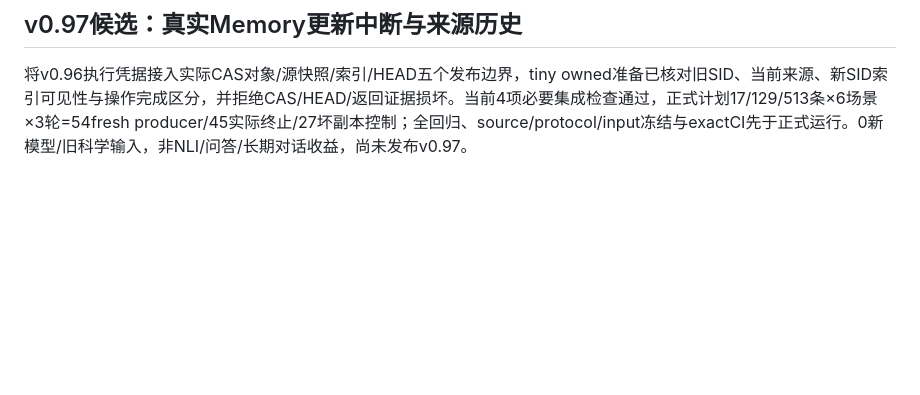
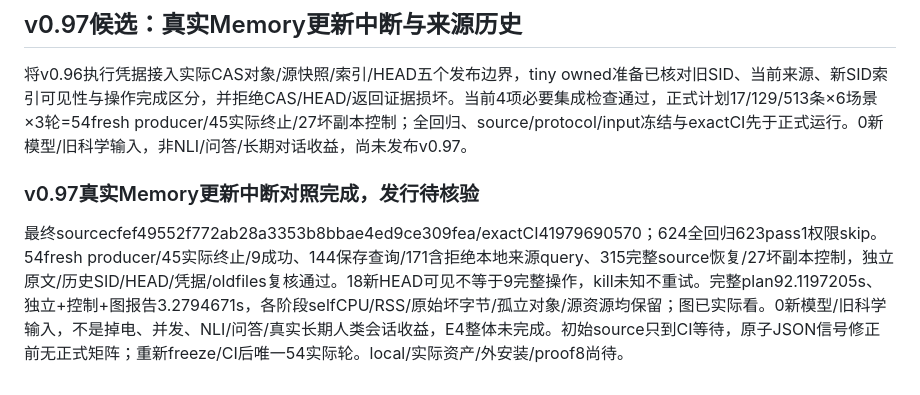
Before and after one commit to StarlitPupils/RKV-1, a Markdown page: docs/ROADMAP.md, the part around the change. Rendered like a GitHub page; blank space fills up the shorter version.

```diff
--- a/docs/ROADMAP.md
+++ b/docs/ROADMAP.md
@@ -667,3 +667,7 @@ tag1350b94b973953d4a2f5d352d1763e2bc9c9096a、ReleaseCI41861180230、finalproof3
 ## v0.97候选：真实Memory更新中断与来源历史
 
 将v0.96执行凭据接入实际CAS对象/源快照/索引/HEAD五个发布边界，tiny owned准备已核对旧SID、当前来源、新SID索引可见性与操作完成区分，并拒绝CAS/HEAD/返回证据损坏。当前4项必要集成检查通过，正式计划17/129/513条×6场景×3轮=54fresh producer/45实际终止/27坏副本控制；全回归、source/protocol/input冻结与exactCI先于正式运行。0新模型/旧科学输入，非NLI/问答/长期对话收益，尚未发布v0.97。
+
+### v0.97真实Memory更新中断对照完成，发行待核验
+
+最终sourcecfef49552f772ab28a3353b8bbae4ed9ce309fea/exactCI41979690570；624全回归623pass1权限skip。54fresh producer/45实际终止/9成功、144保存查询/171含拒绝本地来源query、315完整source恢复/27坏副本控制，独立原文/历史SID/HEAD/凭据/oldfiles复核通过。18新HEAD可见不等于9完整操作，kill未知不重试。完整plan92.1197205s、独立+控制+图报告3.2794671s，各阶段selfCPU/RSS/原始坏字节/孤立对象/源资源均保留；图已实际看。0新模型/旧科学输入，不是掉电、并发、NLI/问答/真实长期人类会话收益，E4整体未完成。初始source只到CI等待，原子JSON信号修正前无正式矩阵；重新freeze/CI后唯一54实际轮。local/实际资产/外安装/proof8尚待。
```
Also changed, not shown: README.md (+8 -4 lines), docs/releases/v0.97.0.md (added, +3 -0 lines), results/v0.97.0/SUMMARY.md (added, +102 -0 lines), results/v0.97.0/memory-update-faults.png (added), 14 other files.
